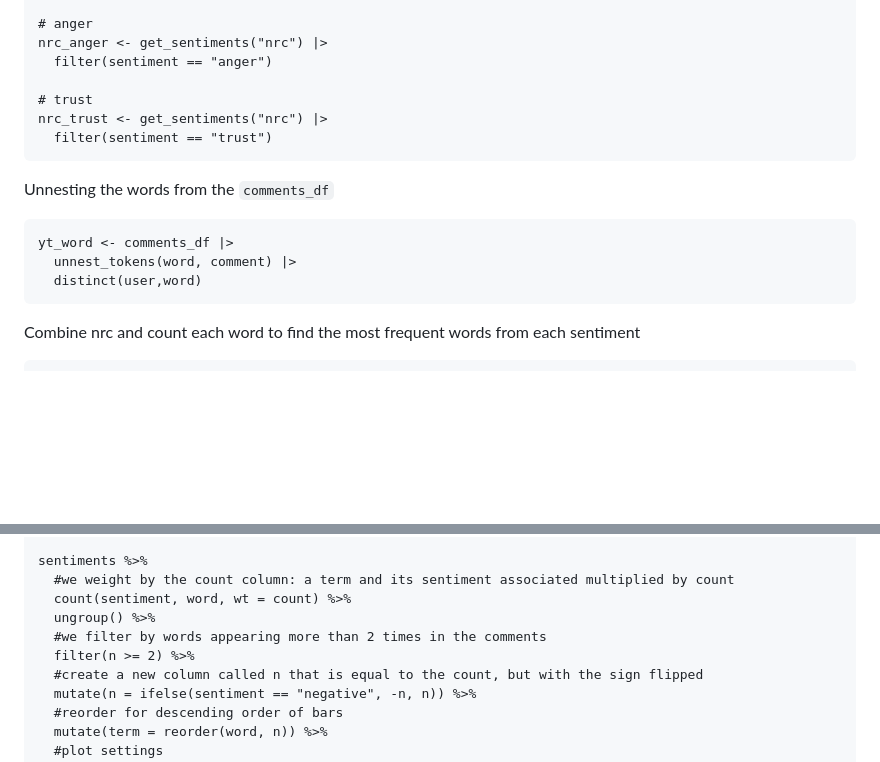
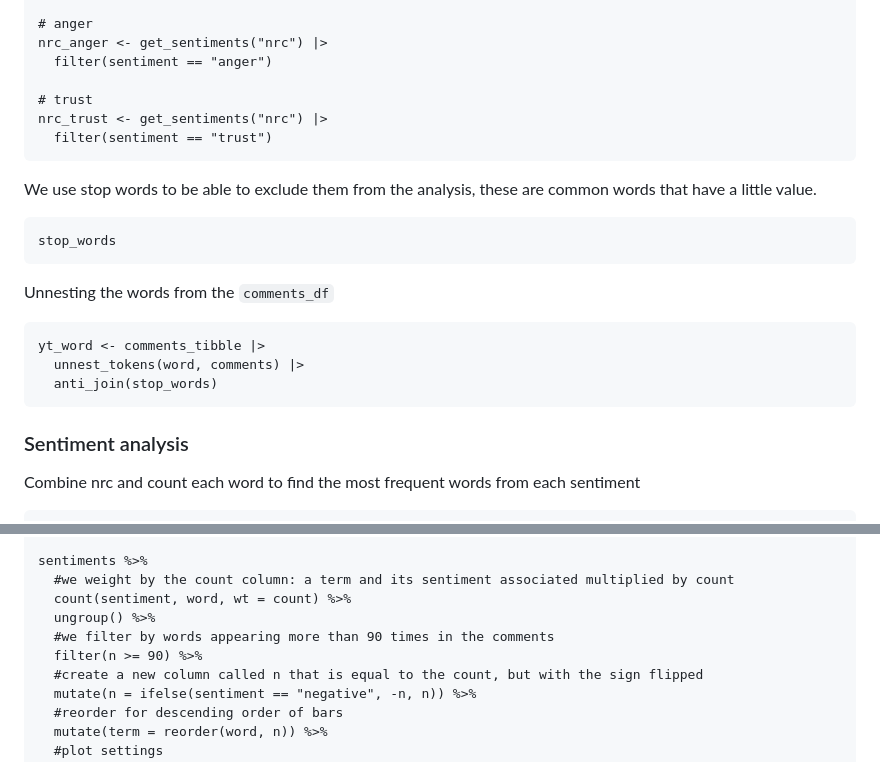
Before and after one commit to ValeriaCP/data-harvesting-assignment, a Markdown page: README.md, 2 parts joined by grey strips. Drawn GitHub-style; blank space fills up the shorter version.

````diff
--- a/README.md
+++ b/README.md
@@ -231,14 +217,20 @@ nrc_trust <- get_sentiments("nrc") |>
   filter(sentiment == "trust")
 ```
 
+We use stop words to  be able to exclude them from the analysis, these are common words that have a little value.
+
+```{r}
+stop_words
+```
+
 Unnesting the words from the `comments_df`
 
 ```{r}
-yt_word <- comments_df |>
-  unnest_tokens(word, comment) |>
-  distinct(user,word)
+yt_word <- comments_tibble |>
+  unnest_tokens(word, comments) |>
+  anti_join(stop_words)
 ```
-
+### Sentiment analysis
 Combine nrc and count each word to find the most frequent words from each sentiment
 
 ```{r}
@@ -357,8 +382,8 @@ sentiments %>%
   #we weight by the count column: a term and its sentiment associated multiplied by count
   count(sentiment, word, wt = count) %>%
   ungroup() %>%
-  #we filter by words appearing more than 2 times in the comments
-  filter(n >= 2) %>%
+  #we filter by words appearing more than 90 times in the comments
+  filter(n >= 90) %>%
   #create a new column called n that is equal to the count, but with the sign flipped
   mutate(n = ifelse(sentiment == "negative", -n, n)) %>%
   #reorder for descending order of bars
````
Also changed, not shown: other parts of README.md (+90 -71 lines).
